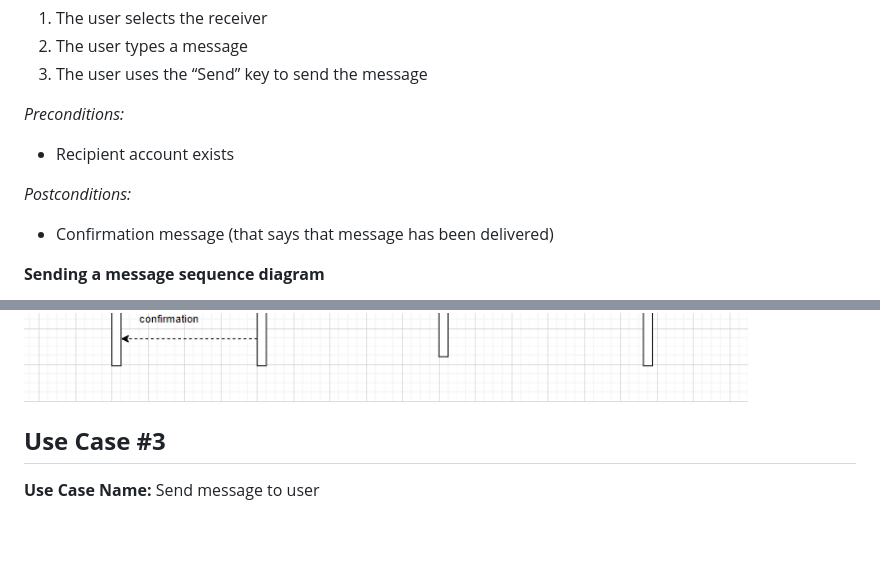
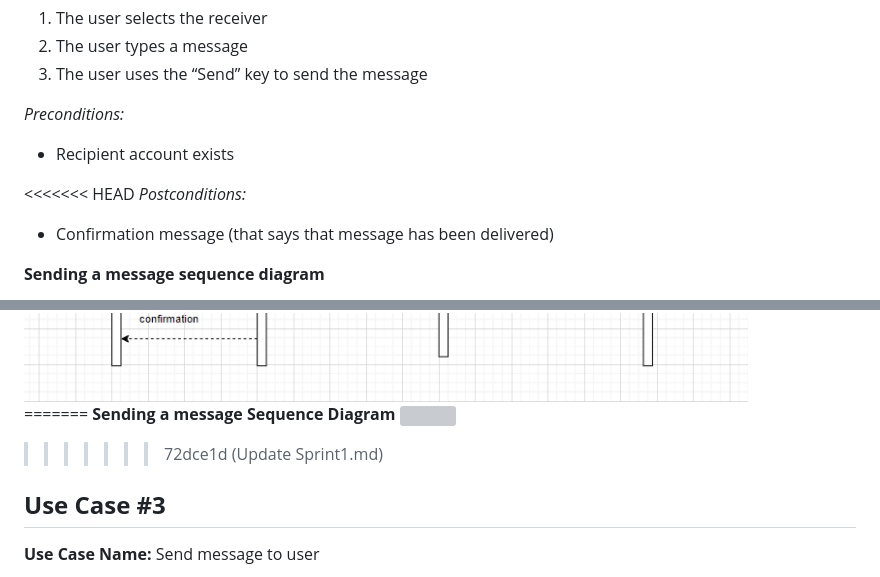
Before and after one commit to guilfoyles1/cps490group12, a Markdown page: Sprint1.md, 2 parts joined by grey strips. Rendered like a GitHub page; blank space fills up the shorter version; grey boxes are pictures that could not be loaded.

```diff
--- a/Sprint1.md
+++ b/Sprint1.md
@@ -60,6 +60,7 @@ The user opens the application
 *Preconditions:*
 * Recipient account exists
 
+<<<<<<< HEAD
 *Postconditions:*
 * Confirmation message (that says that message has been delivered)
 
@@ -69,6 +70,10 @@ The user opens the application
 
 
 
+=======
+**Sending a message Sequence Diagram**
+<img src="/figures/ss-capstone1-1png">
+>>>>>>> 72dce1d (Update Sprint1.md)
 
 ## **Use Case #3**
 
```
